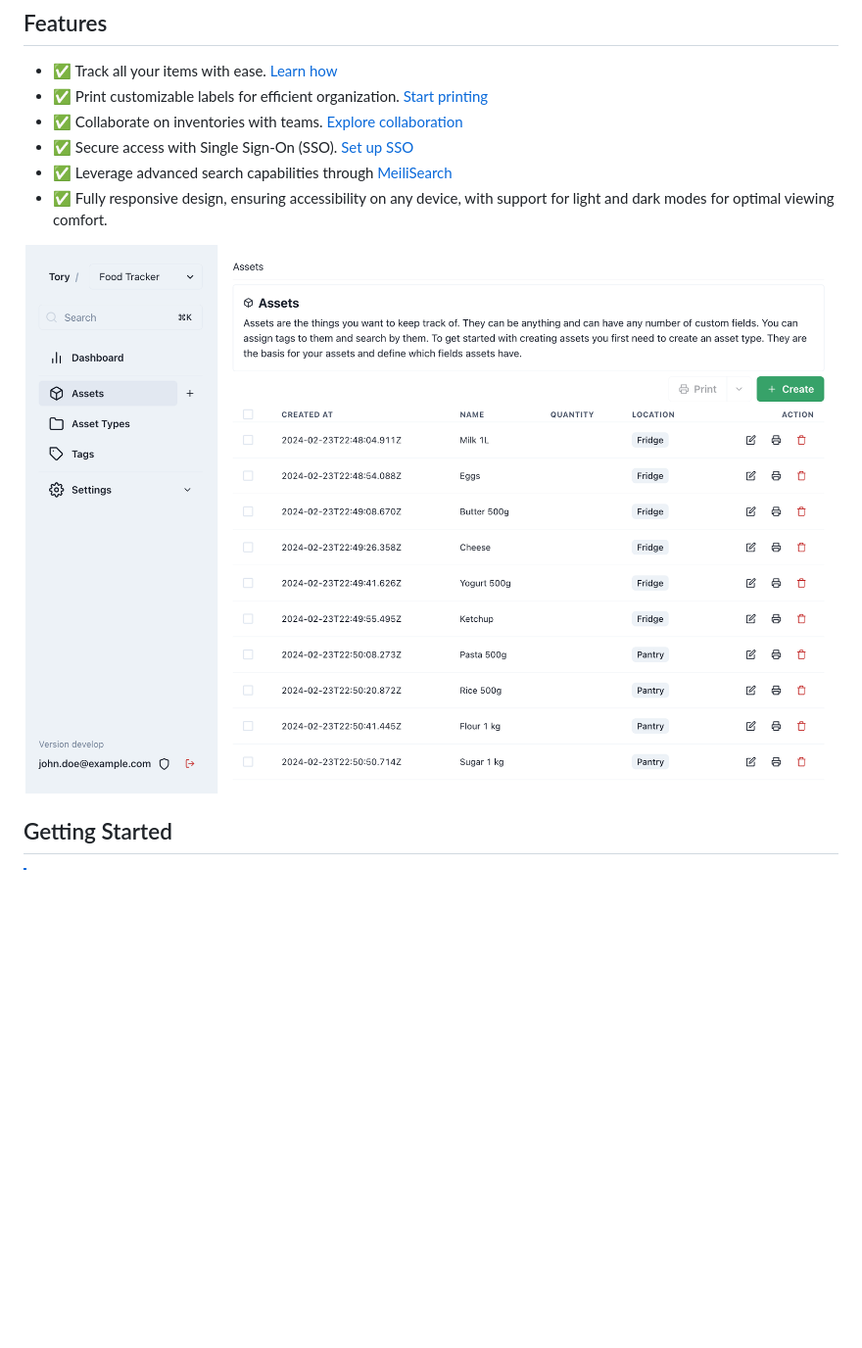
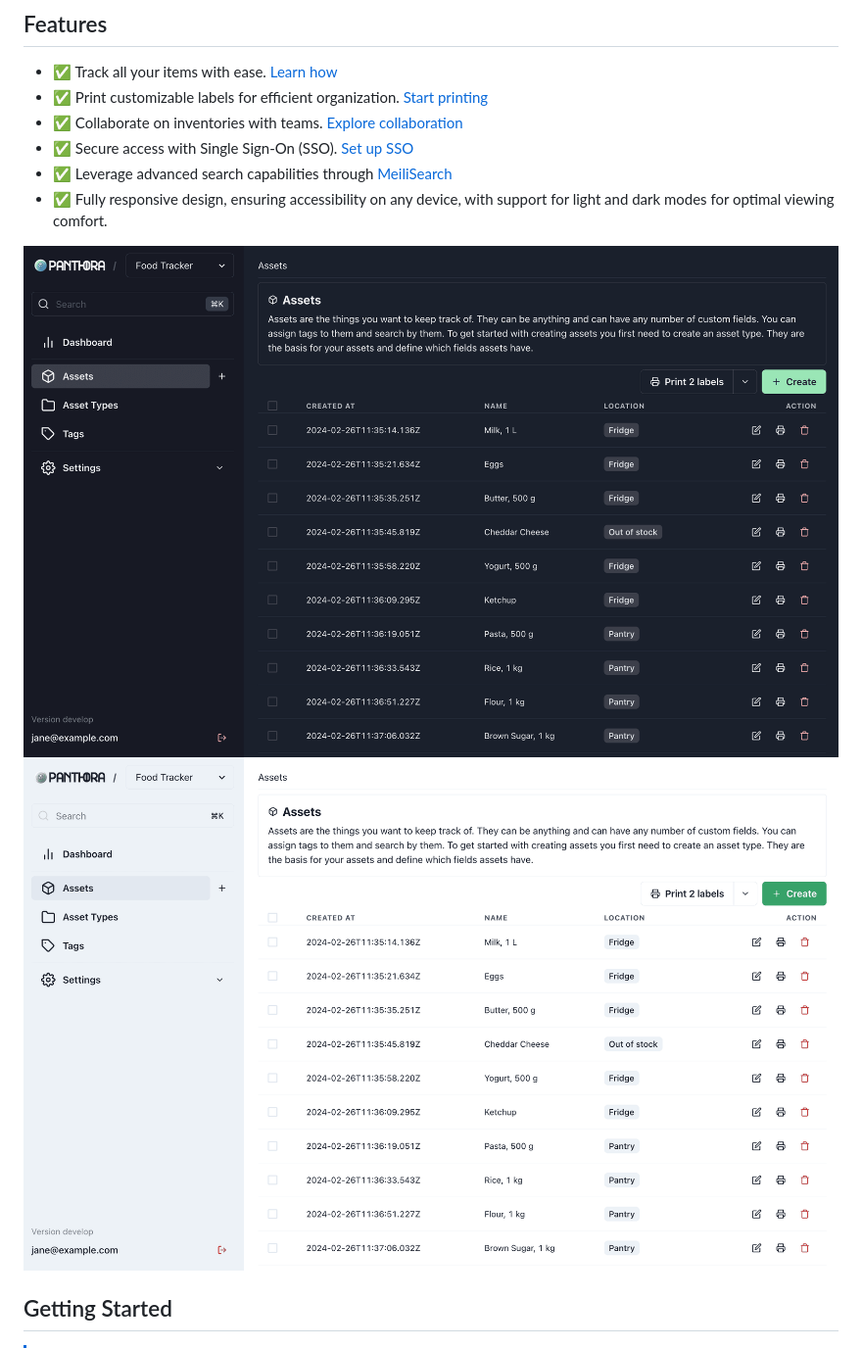
Before and after one commit to KennethWussmann/panthora, a Markdown page: README.md, the part around the change. Shown: that part at 98% size. Drawn GitHub-style; pictures changed too: docs/assets/cover-dark.png (added), docs/assets/cover-light.png (added), docs/assets/cover.png (deleted); blank space fills up the shorter version.

Commit message:
Remake cover image

```diff
--- a/README.md
+++ b/README.md
@@ -16,7 +16,8 @@
 - ✅ Fully responsive design, ensuring accessibility on any device, with support for light and dark modes for optimal viewing comfort.
 
 <div align="center">
-  <img src="./docs/assets/cover.png" style="width: 80%;"/>
+  <img src="./docs/assets/cover-dark.png#gh-dark-mode-only" style="width: 80%;"/>
+  <img src="./docs/assets/cover-light.png#gh-light-mode-only" style="width: 80%;"/>
 </div>
 
 ## Getting Started
```
